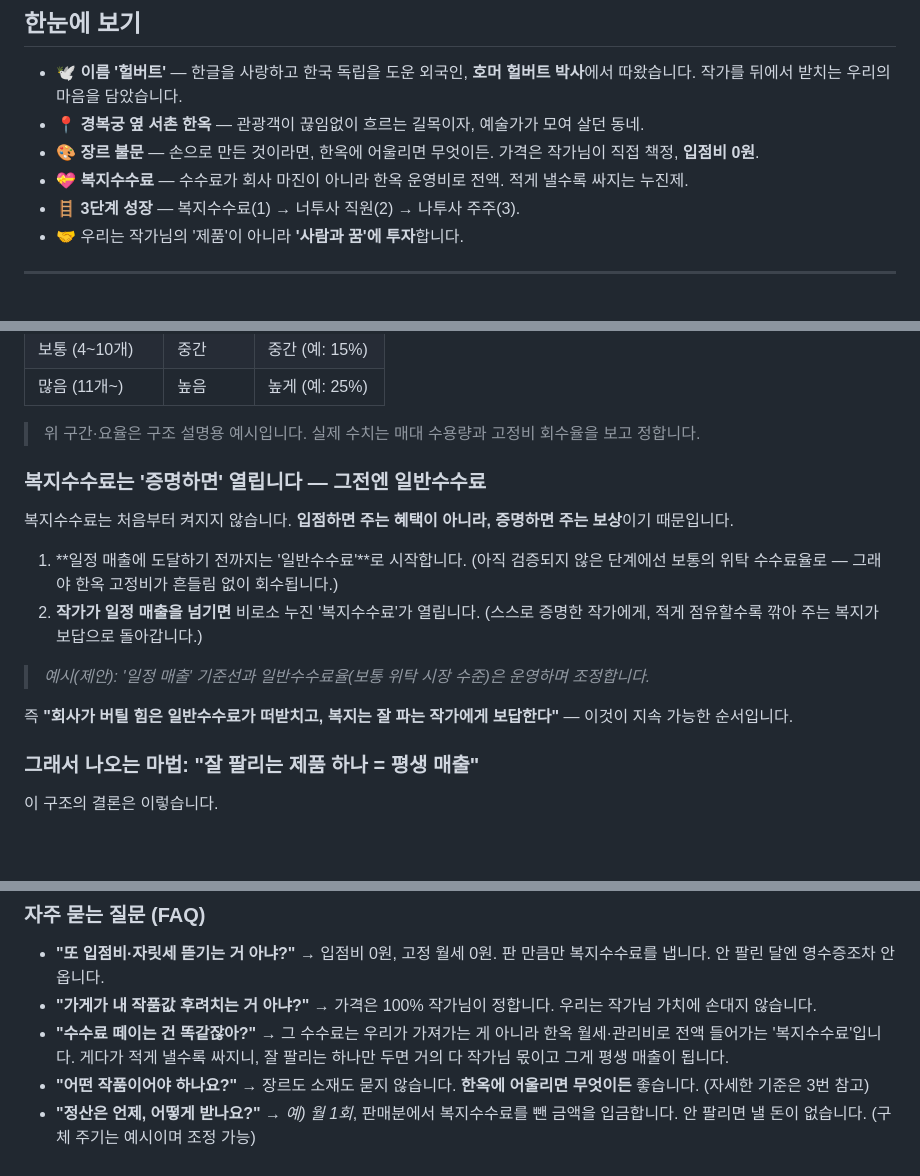
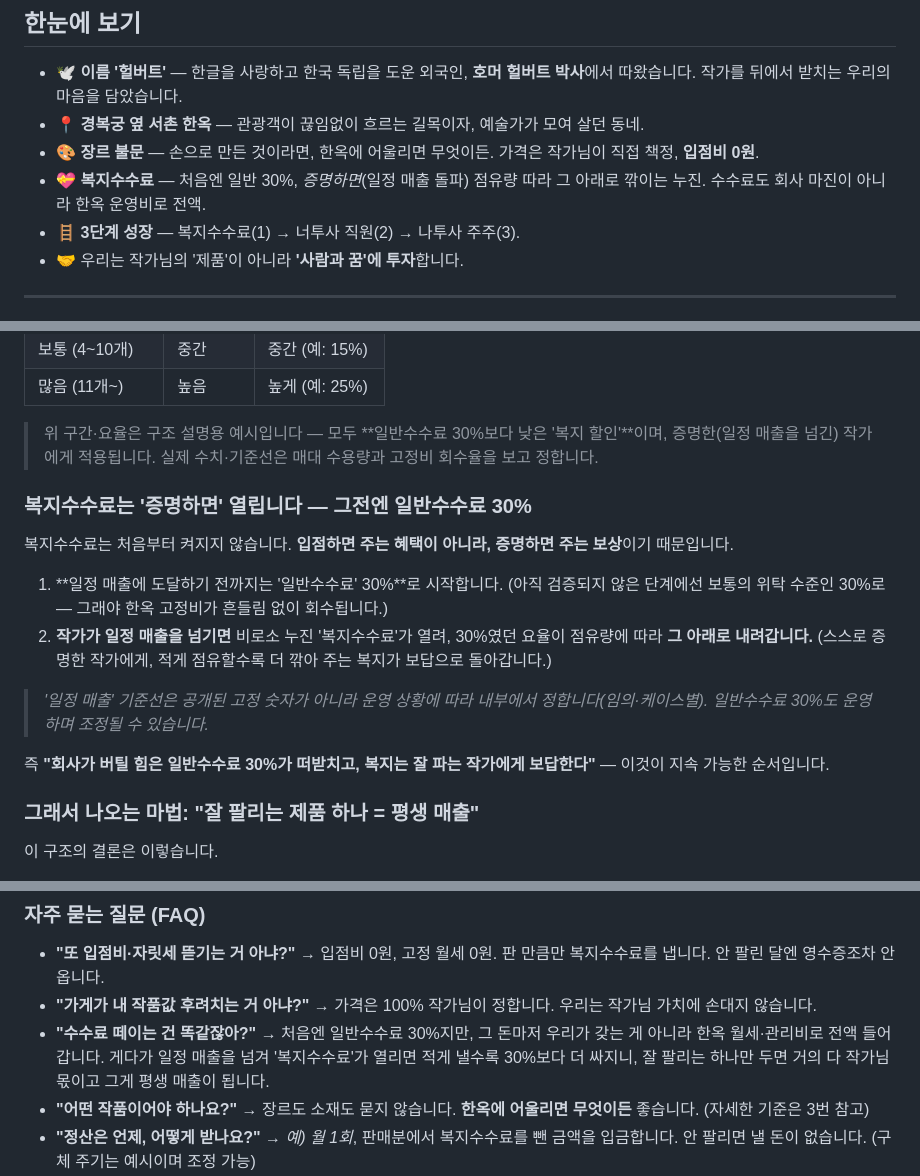
Before and after one commit to dokkaebimarketing1-lang/Hulbert-General-Store, a Markdown page: docs/작가-소개.md, 3 parts joined by grey strips. Drawn GitHub-style; blank space fills up the shorter version.

Commit message:
복지수수료 수치 확정: 일반수수료 30% + 게이트는 내부 재량
- 일정 매출 전 일반수수료 = 30%로 명시 (위탁 시장 보통 수준)
- '일정 매출' 게이트는 공개 고정값이 아니라 운영 내부 재량(임의·케이스별)
- 누진 복지수수료 = 30%보다 낮은 '복지 할인'(증명한 작가에게 적용)으로 정리
- 한눈에 보기·누진표 캐션·FAQ까지 30%/증명 게이트와 일관되게 갱신

Co-Authored-By: Claude Opus 4.8 <noreply@anthropic.com>
Claude-Session: https://claude.ai/code/session_01FbR2FZEWMNQXLxYY4QhKw5

```diff
--- a/docs/작가-소개.md
+++ b/docs/작가-소개.md
@@ -10,7 +10,7 @@
 - 🕊️ **이름 '헐버트'** — 한글을 사랑하고 한국 독립을 도운 외국인, **호머 헐버트 박사**에서 따왔습니다. 작가를 뒤에서 받치는 우리의 마음을 담았습니다.
 - 📍 **경복궁 옆 서촌 한옥** — 관광객이 끊임없이 흐르는 길목이자, 예술가가 모여 살던 동네.
 - 🎨 **장르 불문** — 손으로 만든 것이라면, 한옥에 어울리면 무엇이든. 가격은 작가님이 직접 책정, **입점비 0원**.
-- 💝 **복지수수료** — 수수료가 회사 마진이 아니라 한옥 운영비로 전액. 적게 낼수록 싸지는 누진제.
+- 💝 **복지수수료** — 처음엔 일반 30%, *증명하면*(일정 매출 돌파) 점유량 따라 그 아래로 깎이는 누진. 수수료도 회사 마진이 아니라 한옥 운영비로 전액.
 - 🪜 **3단계 성장** — 복지수수료(1) → 너투사 직원(2) → 나투사 주주(3).
 - 🤝 우리는 작가님의 '제품'이 아니라 **'사람과 꿈'에 투자**합니다.
 
@@ -127,17 +127,17 @@
 | 보통 (4~10개) | 중간 | 중간 (예: 15%) |
 | 많음 (11개~) | 높음 | 높게 (예: 25%) |
 
-> 위 구간·요율은 구조 설명용 예시입니다. 실제 수치는 매대 수용량과 고정비 회수율을 보고 정합니다.
+> 위 구간·요율은 구조 설명용 예시입니다 — 모두 **일반수수료 30%보다 낮은 '복지 할인'**이며, 증명한(일정 매출을 넘긴) 작가에게 적용됩니다. 실제 수치·기준선은 매대 수용량과 고정비 회수율을 보고 정합니다.
 
-### 복지수수료는 '증명하면' 열립니다 — 그전엔 일반수수료
+### 복지수수료는 '증명하면' 열립니다 — 그전엔 일반수수료 30%
 복지수수료는 처음부터 켜지지 않습니다. **입점하면 주는 혜택이 아니라, 증명하면 주는 보상**이기 때문입니다.
 
-1. **일정 매출에 도달하기 전까지는 '일반수수료'**로 시작합니다. (아직 검증되지 않은 단계에선 보통의 위탁 수수료율로 — 그래야 한옥 고정비가 흔들림 없이 회수됩니다.)
-2. **작가가 일정 매출을 넘기면** 비로소 누진 '복지수수료'가 열립니다. (스스로 증명한 작가에게, 적게 점유할수록 깎아 주는 복지가 보답으로 돌아갑니다.)
+1. **일정 매출에 도달하기 전까지는 '일반수수료' 30%**로 시작합니다. (아직 검증되지 않은 단계에선 보통의 위탁 수준인 30%로 — 그래야 한옥 고정비가 흔들림 없이 회수됩니다.)
+2. **작가가 일정 매출을 넘기면** 비로소 누진 '복지수수료'가 열려, 30%였던 요율이 점유량에 따라 **그 아래로 내려갑니다.** (스스로 증명한 작가에게, 적게 점유할수록 더 깎아 주는 복지가 보답으로 돌아갑니다.)
 
-> *예시(제안): '일정 매출' 기준선과 일반수수료율(보통 위탁 시장 수준)은 운영하며 조정합니다.*
+> *'일정 매출' 기준선은 공개된 고정 숫자가 아니라 운영 상황에 따라 내부에서 정합니다(임의·케이스별). 일반수수료 30%도 운영하며 조정될 수 있습니다.*
 
-즉 **"회사가 버틸 힘은 일반수수료가 떠받치고, 복지는 잘 파는 작가에게 보답한다"** — 이것이 지속 가능한 순서입니다.
+즉 **"회사가 버틸 힘은 일반수수료 30%가 떠받치고, 복지는 잘 파는 작가에게 보답한다"** — 이것이 지속 가능한 순서입니다.
 
 ### 그래서 나오는 마법: "잘 팔리는 제품 하나 = 평생 매출"
 이 구조의 결론은 이렇습니다.
@@ -216,7 +216,7 @@
 ### 자주 묻는 질문 (FAQ)
 - **"또 입점비·자릿세 뜯기는 거 아냐?"** → 입점비 0원, 고정 월세 0원. 판 만큼만 복지수수료를 냅니다. 안 팔린 달엔 영수증조차 안 옵니다.
 - **"가게가 내 작품값 후려치는 거 아냐?"** → 가격은 100% 작가님이 정합니다. 우리는 작가님 가치에 손대지 않습니다.
-- **"수수료 떼이는 건 똑같잖아?"** → 그 수수료는 우리가 가져가는 게 아니라 한옥 월세·관리비로 전액 들어가는 '복지수수료'입니다. 게다가 적게 낼수록 싸지니, 잘 팔리는 하나만 두면 거의 다 작가님 몫이고 그게 평생 매출이 됩니다.
+- **"수수료 떼이는 건 똑같잖아?"** → 처음엔 일반수수료 30%지만, 그 돈마저 우리가 갖는 게 아니라 한옥 월세·관리비로 전액 들어갑니다. 게다가 일정 매출을 넘겨 '복지수수료'가 열리면 적게 낼수록 30%보다 더 싸지니, 잘 팔리는 하나만 두면 거의 다 작가님 몫이고 그게 평생 매출이 됩니다.
 - **"어떤 작품이어야 하나요?"** → 장르도 소재도 묻지 않습니다. **한옥에 어울리면 무엇이든** 좋습니다. (자세한 기준은 3번 참고)
 - **"정산은 언제, 어떻게 받나요?"** → *예) 월 1회*, 판매분에서 복지수수료를 뺀 금액을 입금합니다. 안 팔리면 낼 돈이 없습니다. (구체 주기는 예시이며 조정 가능)
 - **"자리가 빠지면 그걸로 끝인가요?"** → 아니요. 매대가 로테이션으로 돌고, 다듬어서 **언제든 재입점**할 수 있습니다. 자리가 빠진 건 리프레시할 시간을 번 것입니다.
```
